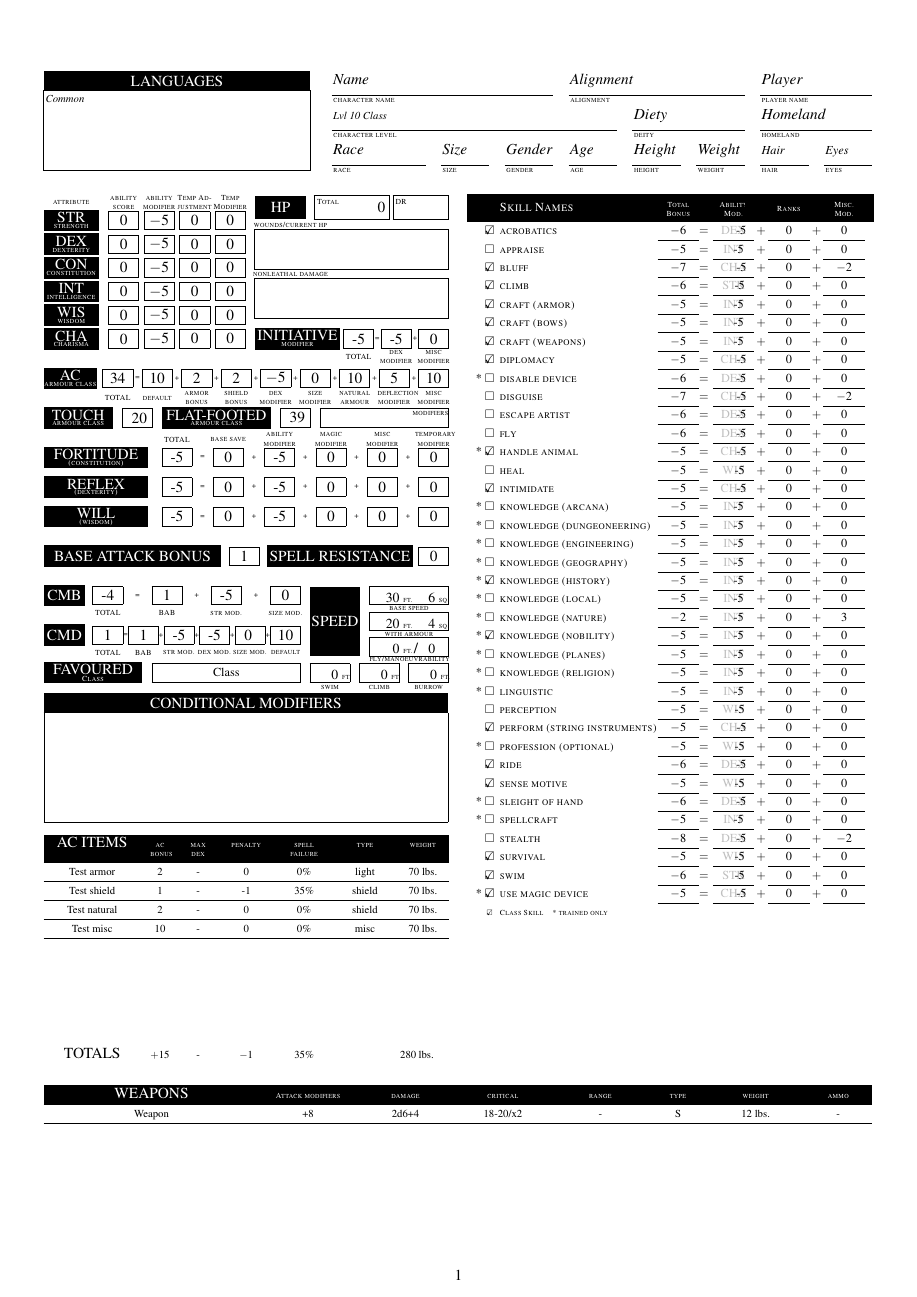
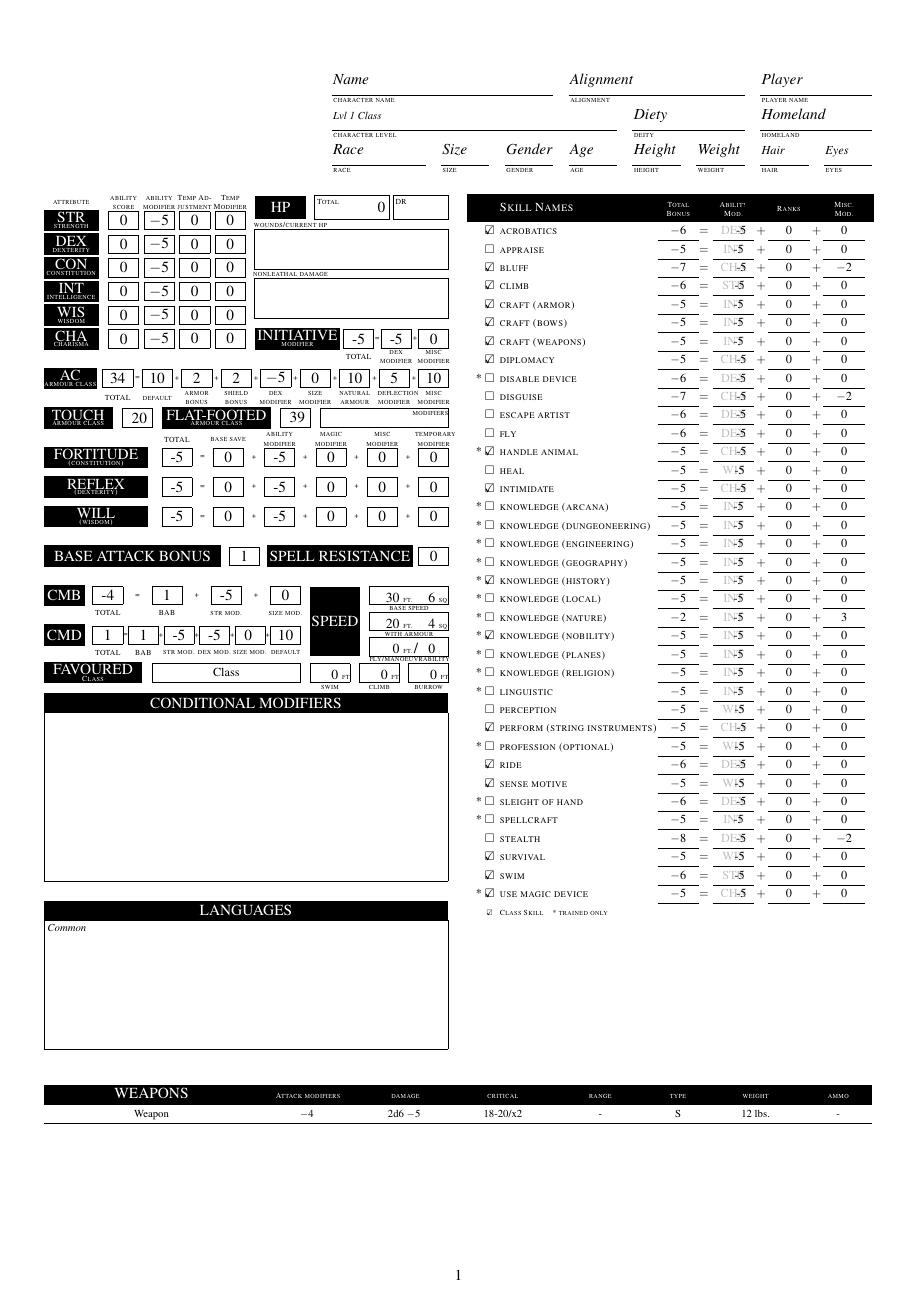
Before and after one commit to Corbynaut/PF-character-sheet, a LaTeX document (pfrpg_char_sheet.tex, which reads rpgcharsheet.cls): page 1 of 4 before the commit and page 1 of 5 after it. Compiled offline with pdfLaTeX.

Commit message:
Repositioned languages and added \attackmodifier and \weapondamage prototypes

```diff
--- a/pfrpg_char_sheet.tex
+++ b/pfrpg_char_sheet.tex
@@ -23,10 +19,6 @@
       \multicolumn{4}{D{92}}{\lfont character level} &\multicolumn{2}{D{46}}{\lfont deity} & \multicolumn{2}{D{46}}{\lfont homeland} \\
       \lfont race & \lfont size & \lfont gender & \lfont age & \lfont height & \lfont weight & \lfont hair & \lfont eyes \\
     \end{tabular}}
-
-  \singletitlebox{0}{570}{135}{10}{Languages}
-  \put(1,530){\parbox[b][38\unitlength][t]{133.7\unitlength}{\itshape \tfont \languagelist }}
-  \put(0.2,530){\framebox(134.7,40){}}
 
 %\renewcommand{\charrefmod}{\charintmodcount}
 %\newcommand{\characmod}{\charintmodcount}
@@ -150,10 +142,6 @@
 
 
 \noindent\begin{picture}(0,0)
-%%AC-items
-  \put(-2,187){\begin{tabular}[t]{>{\centering}p{40\unitlength} >{\centering}p{10\unitlength} >{\centering}p{10\unitlength} >{\centering}p{20\unitlength} >{\centering}p{20\unitlength} >{\centering}p{23\unitlength} >{\centering}p{17\unitlength} } \printacitems \end{tabular}}
-
-  \put(-2,80){\begin{tabular}[t]{>{\centering}p{40\unitlength} >{\centering}p{10\unitlength} >{\centering}p{10\unitlength} >{\centering}p{20\unitlength} >{\centering}p{20\unitlength} >{\centering}p{20\unitlength} >{\centering}p{17\unitlength} }\uppercase{totals} &\tfont \plusminus{totalacitemsbonus} &\tfont\ifthenelse{\value{maxdexbonuscount}<9999}{\plusminus{maxdexbonuscount}}{-} &\tfont \plusminus{totalacitemscheckpenalty} &\tfont \arabic{totalacitemsspellfailure}\% &&\tfont \arabic{totalacitemsweight}~lbs.  \end{tabular}}
 %%Weapons
  \put(-2,60){\begin{tabular}[t]{>{\centering}p{100\unitlength} >{\centering}p{40\unitlength} >{\centering}p{40\unitlength} >{\centering}p{40\unitlength} >{\centering}p{40\unitlength} >{\centering}p{20\unitlength} >{\centering}p{40\unitlength}>{\centering}p{25\unitlength} }
 \rowcolor{black}\leavevmode\color{white} \uppercase{Weapons} & \leavevmode\color{white}\lfont Attack modifiers & \leavevmode\color{white}\lfont damage & \leavevmode\color{white}\lfont critical &\leavevmode\color{white} \lfont range & \leavevmode\color{white}\lfont type &\leavevmode\color{white} \lfont weight &\leavevmode\color{white} \lfont ammo \tabularnewline\hline
@@ -170,9 +158,13 @@
 \end{tabular}}
 
   \singletitlebox{-2}{255}{205}{10}{Conditional Modifiers}
-\put(-1.7,200){\framebox(204.4,55){}}
- \put(0,210){\parbox[b][43\unitlength][t]{200\unitlength}{\itshape \conditionalmodlist}}
+  \put(-1.7,170){\framebox(204.4,85){}}
+  \put(0,210){\parbox[b][43\unitlength][t]{200\unitlength}{\itshape \conditionalmodlist}}
   %\put(0,200){\parbox[b][10\unitlength][c]{200\unitlength}{\small\scshape Languages Spoken:}}
+
+  \singletitlebox{-2}{150}{205}{10}{Languages}
+  \put(-1.7,85){\framebox(204.4,65){}}
+  \put(0,110){\parbox[b][38\unitlength][t]{200\unitlength}{\itshape \tfont \languagelist }}
 
 \end{picture}
 
--- a/rpgcharsheet.cls
+++ b/rpgcharsheet.cls
@@ -667,8 +667,8 @@
 		#3
 		\apptocmd{\magicitemringone}{\tfont #1}{}{}
 		\else
+		\ifx \magicitemringtwo\emptylist
 		#3
-		\ifx \magicitemringtwo\emptylist
 		\apptocmd{\magicitemringtwo}{\tfont #1}{}{}
 		\fi
 		\fi
@@ -729,7 +729,7 @@
 %%Spells
 \newcounter{tmpcasterlevelbonus}
 %Range (close, medium, long) , Caster, Caster level adjustment
-\newcommand\range[3]{
+\newcommand\spellrange[3]{
 	\IsInteger{#3}{\setcounter{tmpcasterlevelbonus}{#3}}{\setcounter{tmpcasterlevelbonus}{0}}
 
 	\ifthenelse{\equal{#1}{close}}{
@@ -903,6 +903,20 @@
     \end{tabular}}
 }
 
+\newcounter{tmpattackmodcount}
+% Abillity (str, dex), other bonus
+\newcommand\attackmodifier[2]{
+	\addtocounter{tmpattackmodcount}{\value{charbabcount}+\value{char#1modcount}+\value{charsizemodcount}+#2}
+	\plusminus{tmpattackmodcount}
+}
+
+\newcounter{tmpweapondamagecount}
+%Weapon die,Abillity (str, dex), other bonus
+\newcommand\weapondamage[3]{
+	\addtocounter{tmpweapondamagecount}{\value{char#2modcount}+#3}
+	#1\plusminus{tmpweapondamagecount}
+}
+
 %% Skill commands
 \newcounter{tmpClassRanks}
 \newcounter{tmpArmorPenalty}
@@ -922,7 +936,7 @@
 \ifthenelse{\equal{#4}{str}\OR\equal{#4}{dex}}{\setcounter{tmpArmorPenalty}{\value{totalacitemscheckpenalty}}}{\setcounter{tmpArmorPenalty}{0}}
  \ifthenelse{\equal{#3}{}\OR\equal{#3}{0}}{\setcounter{tmpClassRanks}{0}}{\ifthenelse{\value{#1skillrankcount}>0}{\setcounter{tmpClassRanks}{3}}{\setcounter{tmpClassRanks}{0}}}
  \setcounter{#1skilltotalcount}{\value{#1skillrankcount}+\value{#1skillmisccount}+\value{char#4modcount}+\value{tmpClassRanks}+\value{tmpArmorPenalty}}
- \apptocmd{\skilllist}{\ifthenelse{\equal{#2}{}\OR\equal{#2}{0}}{}{*}&\classskillbox{#3}&\tfont{#1}&\plusminus{#1skilltotalcount} & $=$ &\color{lightgray}\uppercase{#4}\color{black}\indent\llap{\arabic{char#4modcount}} & $+$ & $\arabic{#1skillrankcount}$ &  $+$ & $\arabic{#1skillmisccount}$ \tabularnewline\cline{4-4}\cline{6-6}\cline{8-8}\cline{10-10}}{}{}
+ \apptocmd{\skilllist}{\ifthenelse{\equal{#2}{}\OR\equal{#2}{0}}{}{*}&\classskillbox{#3}&\tfont{#1}&\plusminus{#1skilltotalcount} & $=$ &\color{lightgray}\uppercase{#4}\color{black}\noindent\llap{\arabic{char#4modcount}} & $+$ & $\arabic{#1skillrankcount}$ &  $+$ & $\arabic{#1skillmisccount}$ \tabularnewline\cline{4-4}\cline{6-6}\cline{8-8}\cline{10-10}}{}{}
 }
 
 %\newcommand\addskillmisc[3]{\addtocounter{#1skillmisccount}{#2}\addtocounter{#1skilltotalcount}{#2}}
@@ -1209,3 +1223,33 @@
 \newcommand\addnote[2]{
 	 \apptocmd{\notelist}{\uppercase{#1}&\tfont#2\tabularnewline \hline}{}{}
 }
+
+%%Lists
+%\expandafter\newcommand\csname #2spellrange \endcsname{#6}{}{}
+\newcommand{\printlists}{}
+%Name,Column ,Column definition
+\newcommand\addcustomlist[3]{
+	\newboolean{bool#1list}
+	\expandafter\newcommand\csname #1list\endcsname{}
+	\expandafter\newcommand\csname #1listhead\endcsname{}
+	\apptocmd{\printlists}{
+	\ifthenelse{\boolean{bool#1list}}
+	{
+		\newpage
+		\begin{longtable}{#3}
+			\multicolumn{#2}{c}{\singletitlebox{-210}{0}{420}{10}{#1}}
+			\csname #1listhead\endcsname \endhead
+			\hline
+			\csname #1list\endcsname
+		\end{longtable}
+	}{}
+}{}{}
+}
+%List name, row content
+\newcommand\addtocustomlist[2]{
+	\setboolean{bool#1list}{true}
+	\expandafter\apptocmd\expandafter{\csname #1list\endcsname}{#2\tabularnewline\hline}{}{}
+}
+\newcommand\addheadtocustomlist[2]{
+	\expandafter\apptocmd\expandafter{\csname #1listhead\endcsname}{#2\tabularnewline\hline}{}{}
+}
```
Also changed, not shown: player.tex (+13 -7 lines), pfrpg_char_sheet.pdf, pfrpg_char_sheet.tex (19 more changed lines).
